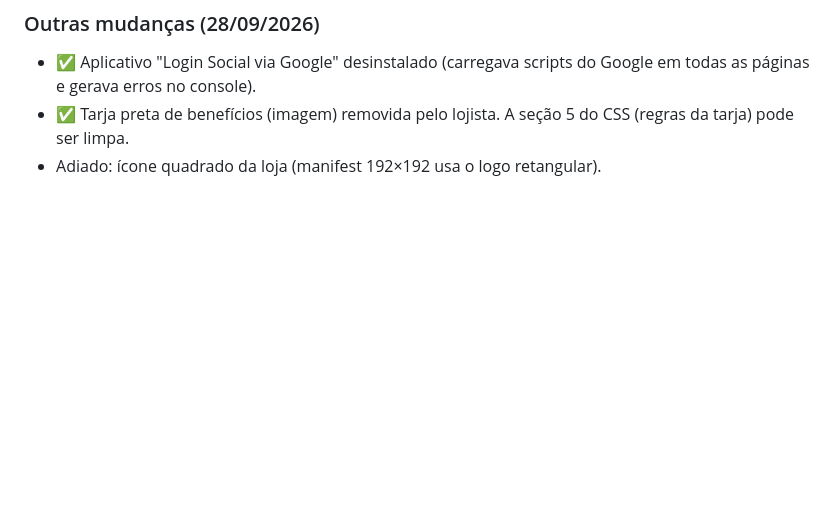
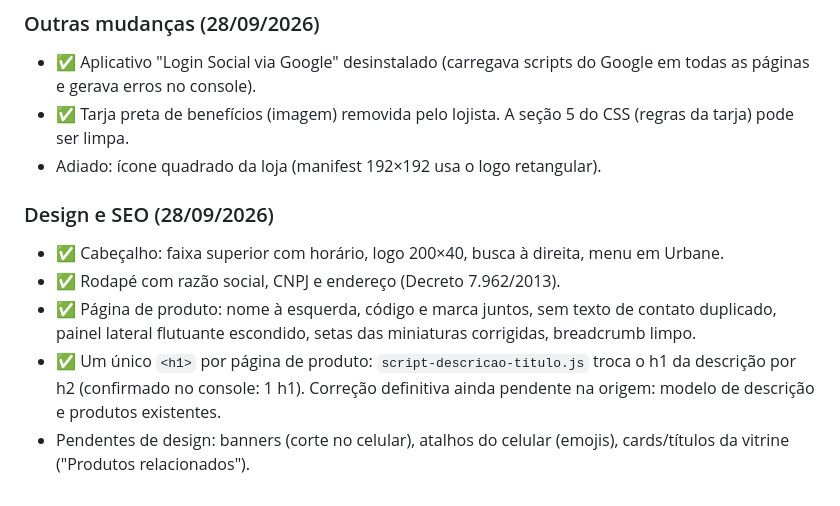
Before and after one commit to acquaclub/Loja-Integrada, a Markdown page: AUDITORIA.md, the part around the change. Drawn GitHub-style; blank space fills up the shorter version.

Commit message:
Auditoria: registra progresso de design e SEO
Co-Authored-By: Claude Opus 5.5 <noreply@anthropic.com>
Claude-Session: https://claude.ai/code/session_01LG5fQmo86VhaL5GxMCsn5u

```diff
--- a/AUDITORIA.md
+++ b/AUDITORIA.md
@@ -173,3 +173,11 @@ Pendente: conferir se o contêiner GTM tem tags com `G-WBGPWNLQDT` ou `656247179
 - ✅ Aplicativo "Login Social via Google" desinstalado (carregava scripts do Google em todas as páginas e gerava erros no console).
 - ✅ Tarja preta de benefícios (imagem) removida pelo lojista. A seção 5 do CSS (regras da tarja) pode ser limpa.
 - Adiado: ícone quadrado da loja (manifest 192×192 usa o logo retangular).
+
+### Design e SEO (28/09/2026)
+
+- ✅ Cabeçalho: faixa superior com horário, logo 200×40, busca à direita, menu em Urbane.
+- ✅ Rodapé com razão social, CNPJ e endereço (Decreto 7.962/2013).
+- ✅ Página de produto: nome à esquerda, código e marca juntos, sem texto de contato duplicado, painel lateral flutuante escondido, setas das miniaturas corrigidas, breadcrumb limpo.
+- ✅ Um único `<h1>` por página de produto: `script-descricao-titulo.js` troca o h1 da descrição por h2 (confirmado no console: 1 h1). Correção definitiva ainda pendente na origem: modelo de descrição e produtos existentes.
+- Pendentes de design: banners (corte no celular), atalhos do celular (emojis), cards/títulos da vitrine ("Produtos relacionados").
```
